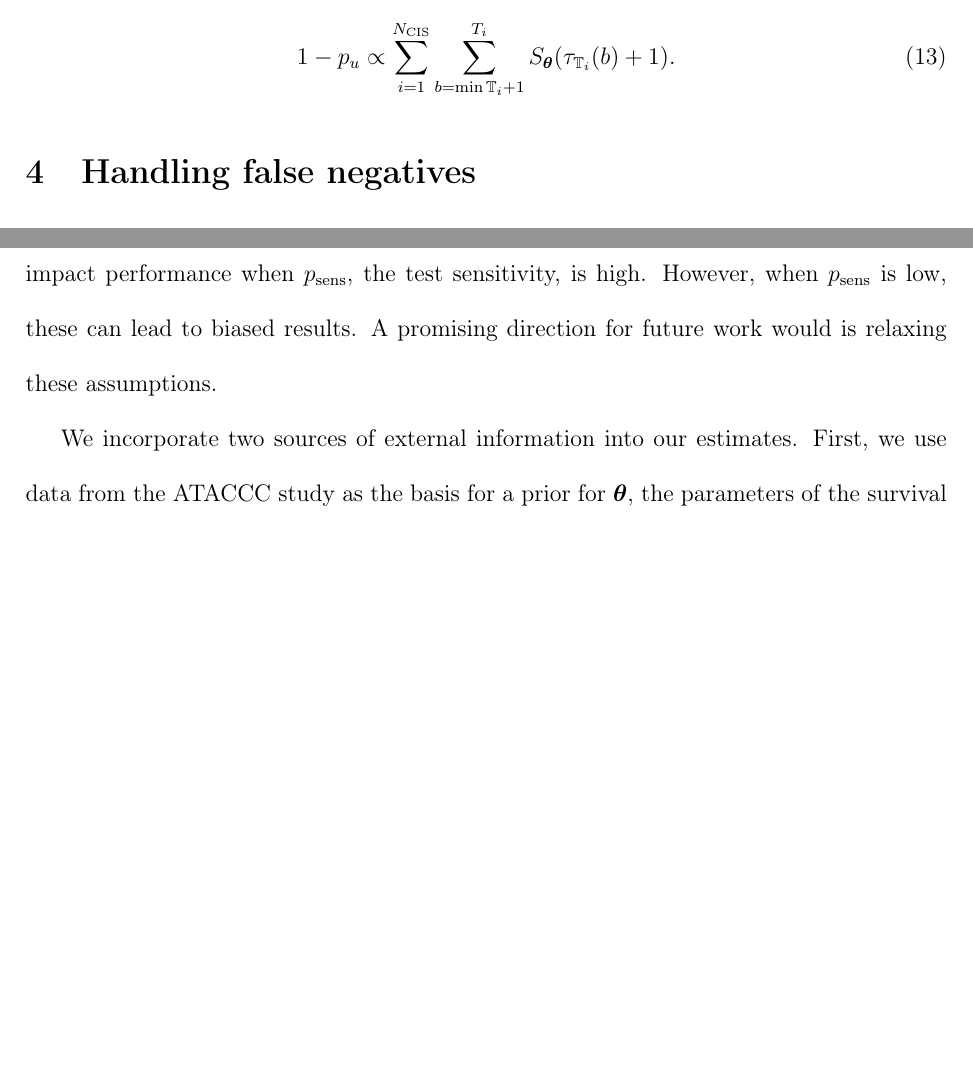
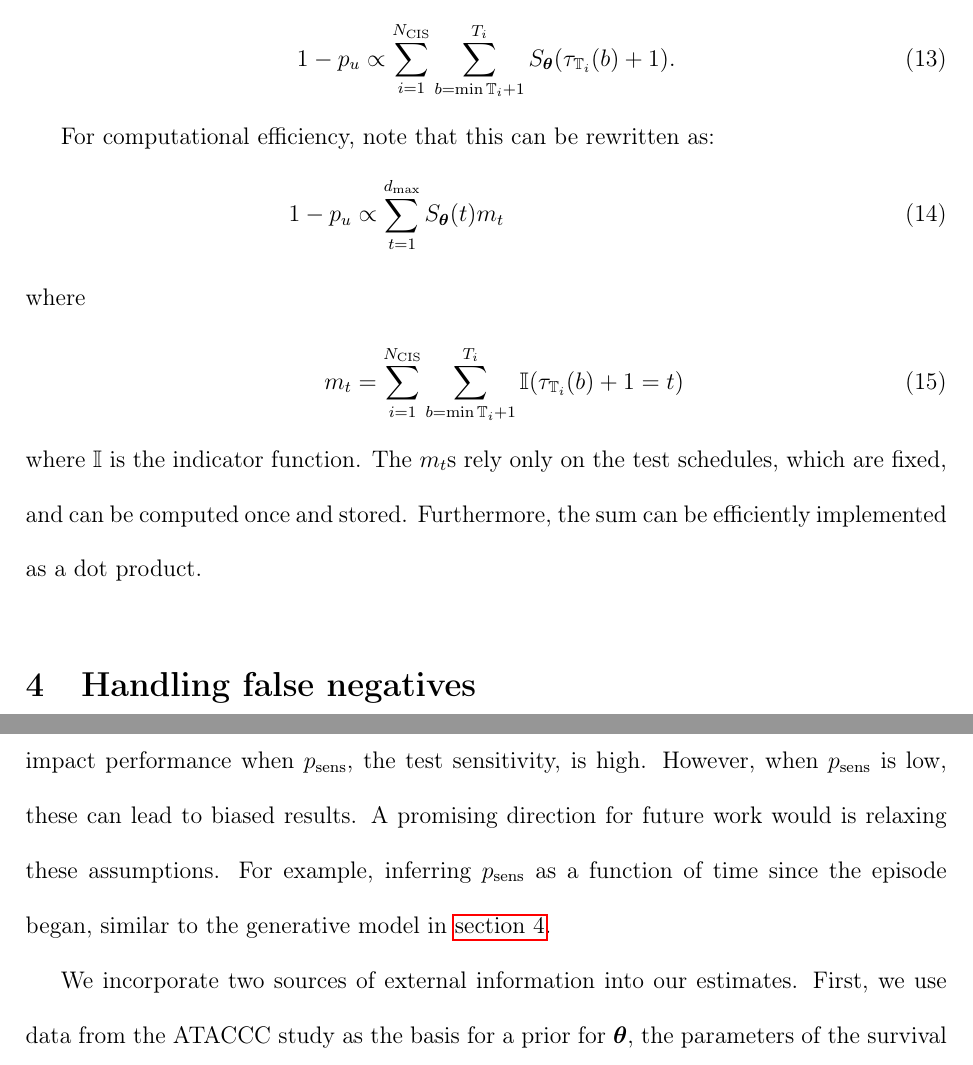
Before and after one commit to joshuablake/COVID-duration-paper, a LaTeX paper (main.tex): two parts of pages 15 and 30 of 43 before the commit and two parts of pages 15 and 31 of 44 after it, joined at a grey line, cut so that both start at the same text, the shorter picture padded with empty space. Compiled offline with pdfLaTeX.

Commit message:
light editing

```diff
--- a/main.tex
+++ b/main.tex
@@ -499,6 +499,17 @@ Substituting into \cref{perf-test:eq:pu}:
 & \propto \sum_{i=1}^{\Ncis} \sum_{b = \min \sched_{i} + 1}^{T_{i}} S_{\vec{\theta}}(\tau_{\sched_{i}}(b) + 1).
 \end{align}
 
+For computational efficiency, note that this can be rewritten as:
+\begin{align}
+  1- p_u
+  &\propto \sum_{t=1}^{\dmax} S_{\vec\theta}(t) m_t
+\intertext{where}
+  m_t &= \sum_{i=1}^{\Ncis} \sum_{b = \min \sched_{i} + 1}^{T_{i}} \indicator(\tau_{\sched_{i}}(b) + 1 = t)
+\end{align}
+where $\indicator$ is the indicator function.
+The $m_t$s rely only on the test schedules, which are fixed, and can be computed once and stored.
+Furthermore, the sum can be efficiently implemented as a dot product.
+
 \section{Handling false negatives} \label{sec:false-negatives}
 
 Now we modify the survival framework to incorporate false negatives by assuming a test sensitivity, $\psens < 1$.
@@ -819,6 +830,7 @@ We make several assumptions around how false negatives can occur (see \cref{sec:
 Our simulation study shows that these assumptions are reasonable, and do not substantially impact performance when $\psens$, the test sensitivity, is high.
 However, when $\psens$ is low, these can lead to biased results.
 A promising direction for future work would is relaxing these assumptions.
+For example, inferring $\psens$ as a function of time since the episode began, similar to the generative model in \cref{sec:false-negatives}.
 
 We incorporate two sources of external information into our estimates.
 First, we use data from the ATACCC study as the basis for a prior for $\vec\theta$, the parameters of the survival function.
```
Also changed, not shown: main.tex (2 more changed lines).
